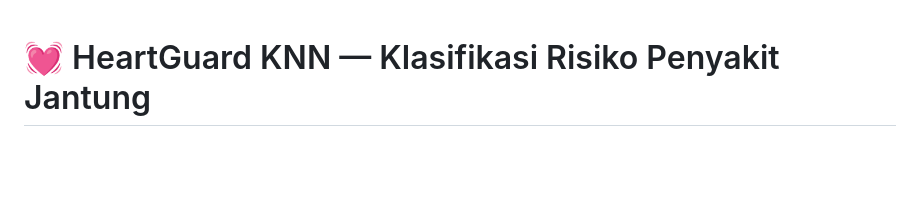
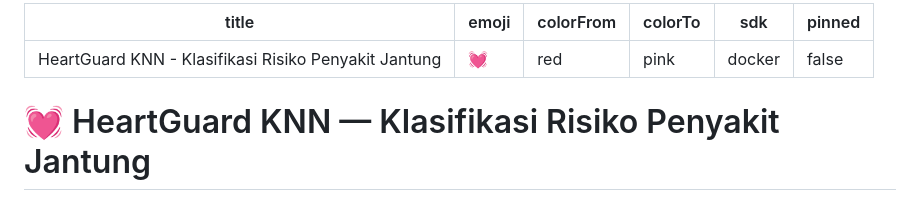
Before and after one commit to FlintRaiden/Sistem-Klasifikasi-Risiko-Penyakit-Jantung-berbasis-algoritma-KNN, a Markdown page: README.md, the part around the change. Drawn GitHub-style; blank space fills up the shorter version.

Commit message:
add Hugging Face Space metadata to README.md

```diff
--- a/README.md
+++ b/README.md
@@ -1,3 +1,12 @@
+---
+title: HeartGuard KNN - Klasifikasi Risiko Penyakit Jantung
+emoji: 💓
+colorFrom: red
+colorTo: pink
+sdk: docker
+pinned: false
+---
+
 # 💓 HeartGuard KNN — Klasifikasi Risiko Penyakit Jantung
 
 Aplikasi web berbasis **Flask** yang menggunakan algoritma **K-Nearest Neighbors (KNN)**
```
